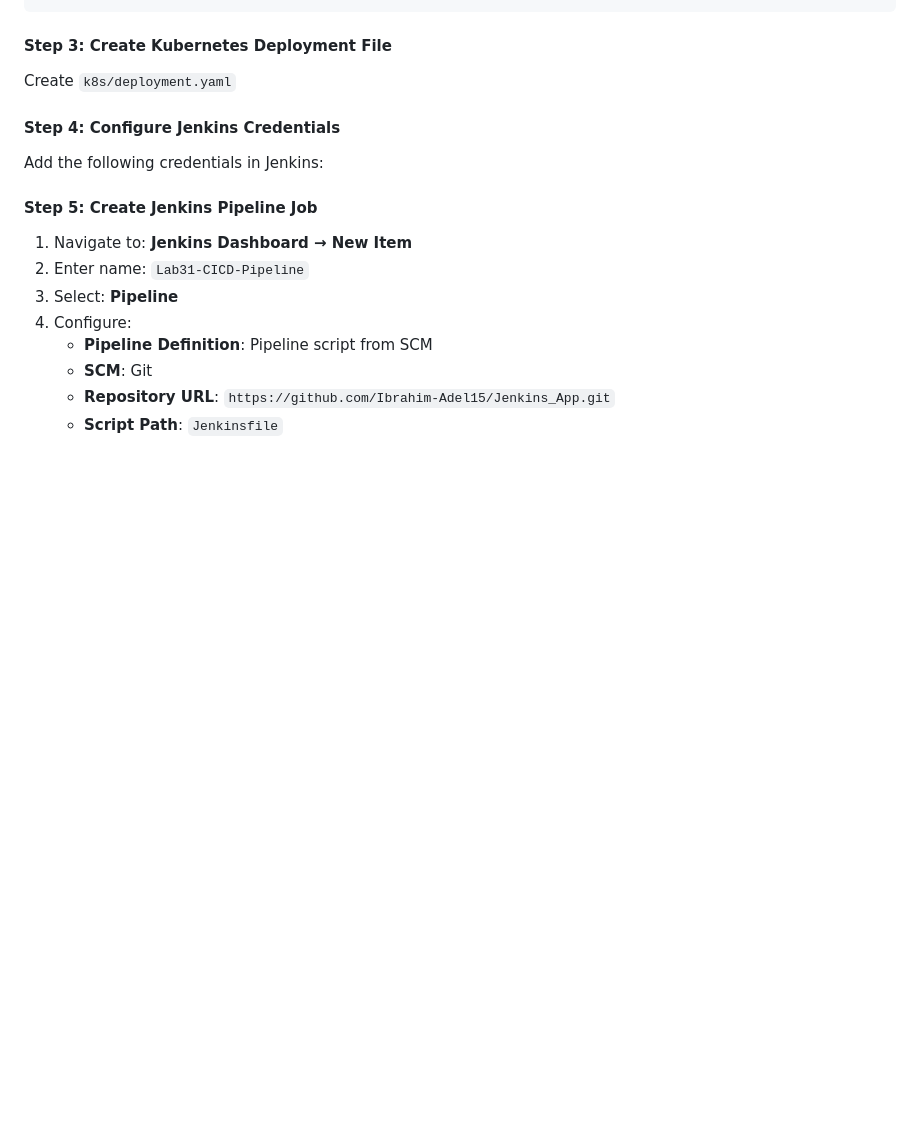
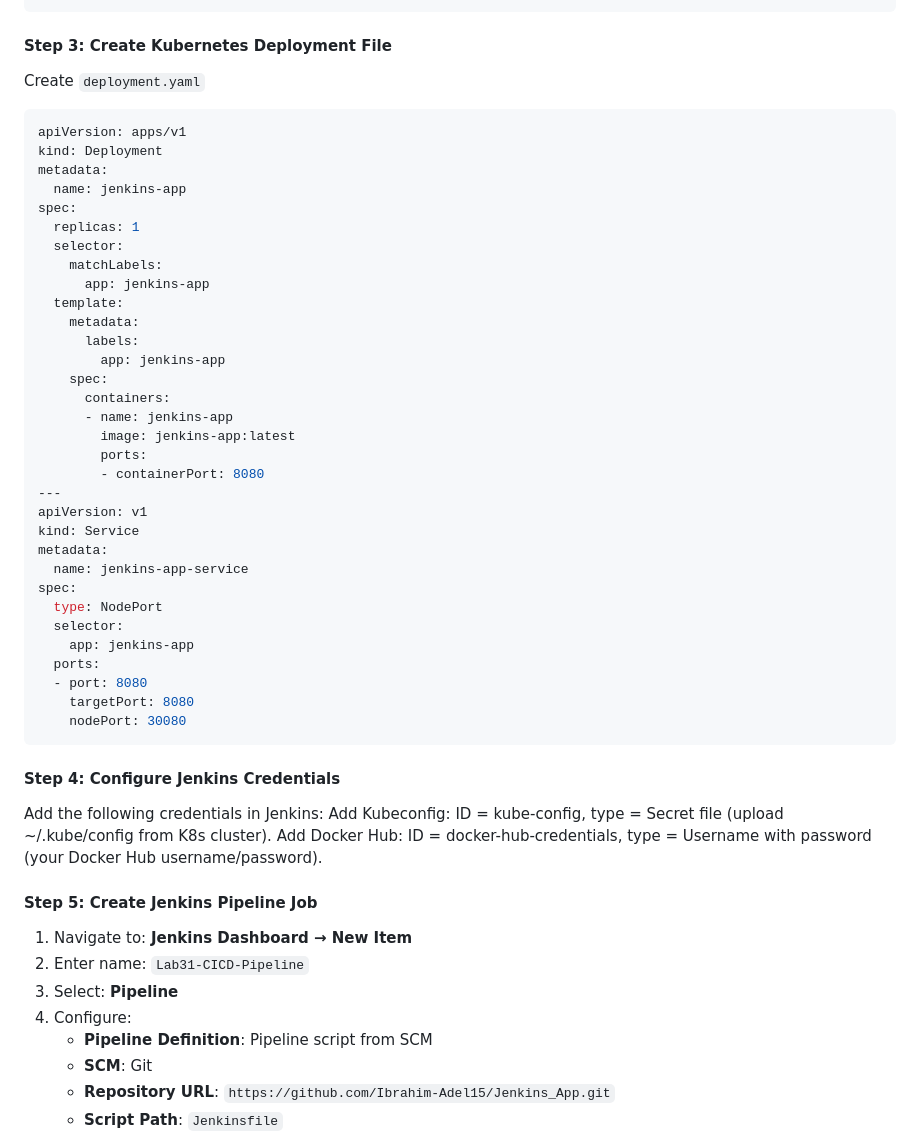
Before and after one commit to ziadtd/ivolve-internship, a Markdown page: jenkins/Task31-PipelineWithAgentsAndSharedLib/README.md, the part around one of its changes. Rendered like a GitHub page; blank space fills up the shorter version.

````diff
--- a/jenkins/Task31-PipelineWithAgentsAndSharedLib/README.md
+++ b/jenkins/Task31-PipelineWithAgentsAndSharedLib/README.md
@@ -104,12 +288,47 @@ Create `Jenkinsfile`
 
 #### Step 3: Create Kubernetes Deployment File
 
-Create `k8s/deployment.yaml`
+Create `deployment.yaml`
+```yaml
+apiVersion: apps/v1
+kind: Deployment
+metadata:
+  name: jenkins-app
+spec:
+  replicas: 1
+  selector:
+    matchLabels:
+      app: jenkins-app
+  template:
+    metadata:
+      labels:
+        app: jenkins-app
+    spec:
+      containers:
+      - name: jenkins-app
+        image: jenkins-app:latest
+        ports:
+        - containerPort: 8080
+---
+apiVersion: v1
+kind: Service
+metadata:
+  name: jenkins-app-service
+spec:
+  type: NodePort
+  selector:
+    app: jenkins-app
+  ports:
+  - port: 8080
+    targetPort: 8080
+    nodePort: 30080
+```
 
 #### Step 4: Configure Jenkins Credentials
 
 Add the following credentials in Jenkins:
-
+Add Kubeconfig: ID = kube-config, type = Secret file (upload ~/.kube/config from K8s cluster).
+Add Docker Hub: ID = docker-hub-credentials, type = Username with password (your Docker Hub username/password).
 
 #### Step 5: Create Jenkins Pipeline Job
 
````
Also changed, not shown: other parts of jenkins/Task31-PipelineWithAgentsAndSharedLib/README.md (+184 -0 lines).
